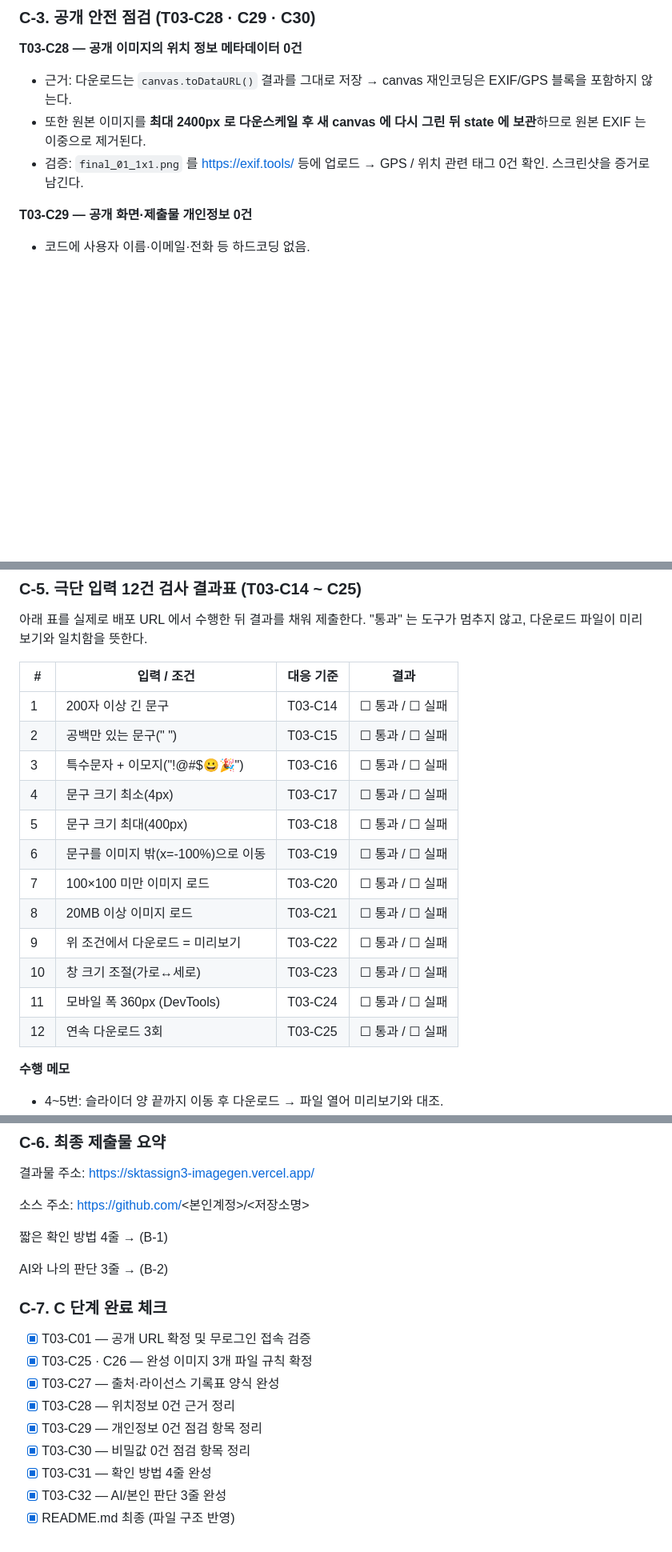
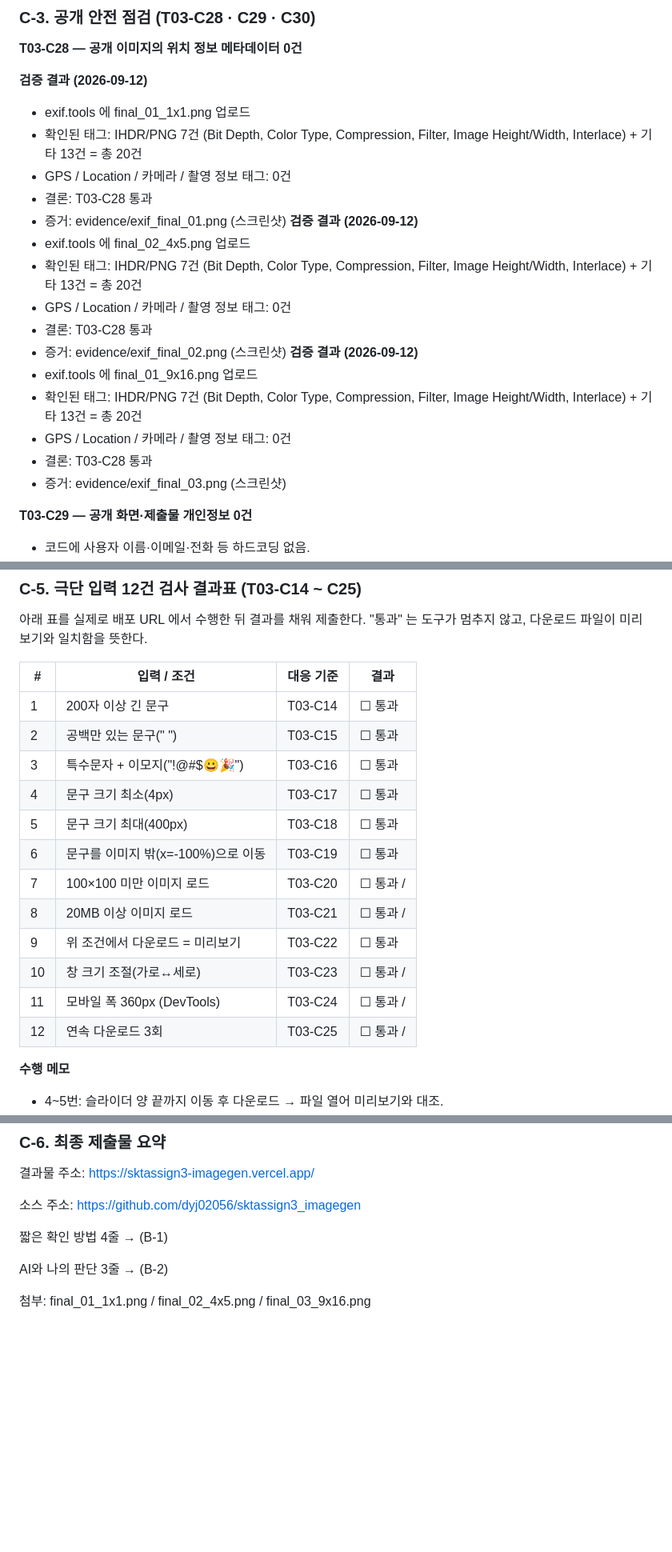
Before and after one commit to dyj02056/sktassign3_imagegen, a Markdown page: submission.md, 3 parts joined by grey strips. Shown at 80% size. GitHub-like rendering; blank space fills up the shorter version.

```diff
--- a/submission.md
+++ b/submission.md
@@ -220,12 +208,28 @@ final_03_9x16.png ← 9:16 비율, 문구 C
 ### C-3. 공개 안전 점검 (T03-C28 · C29 · C30)
 
 **T03-C28 — 공개 이미지의 위치 정보 메타데이터 0건**
-- 근거: 다운로드는 `canvas.toDataURL()` 결과를 그대로 저장 → canvas 재인코딩은
-  EXIF/GPS 블록을 포함하지 않는다.
-- 또한 원본 이미지를 **최대 2400px 로 다운스케일 후 새 canvas 에 다시 그린 뒤
-  state 에 보관**하므로 원본 EXIF 는 이중으로 제거된다.
-- 검증: `final_01_1x1.png` 를 https://exif.tools/ 등에 업로드 →
-  GPS / 위치 관련 태그 0건 확인. 스크린샷을 증거로 남긴다.
+
+**검증 결과 (2026-09-12)**
+- exif.tools 에 final_01_1x1.png 업로드
+- 확인된 태그: IHDR/PNG 7건 (Bit Depth, Color Type, Compression, Filter,
+  Image Height/Width, Interlace) + 기타 13건 = 총 20건
+- GPS / Location / 카메라 / 촬영 정보 태그: 0건
+- 결론: T03-C28 통과
+- 증거: evidence/exif_final_01.png (스크린샷)
+**검증 결과 (2026-09-12)**
+- exif.tools 에 final_02_4x5.png 업로드
+- 확인된 태그: IHDR/PNG 7건 (Bit Depth, Color Type, Compression, Filter,
+  Image Height/Width, Interlace) + 기타 13건 = 총 20건
+- GPS / Location / 카메라 / 촬영 정보 태그: 0건
+- 결론: T03-C28 통과
+- 증거: evidence/exif_final_02.png (스크린샷)
+**검증 결과 (2026-09-12)**
+- exif.tools 에 final_01_9x16.png 업로드
+- 확인된 태그: IHDR/PNG 7건 (Bit Depth, Color Type, Compression, Filter,
+  Image Height/Width, Interlace) + 기타 13건 = 총 20건
+- GPS / Location / 카메라 / 촬영 정보 태그: 0건
+- 결론: T03-C28 통과
+- 증거: evidence/exif_final_03.png (스크린샷)
 
 **T03-C29 — 공개 화면·제출물 개인정보 0건**
 - 코드에 사용자 이름·이메일·전화 등 하드코딩 없음.
@@ -265,18 +269,18 @@ final_03_9x16.png ← 9:16 비율, 문구 C
 
 | # | 입력 / 조건 | 대응 기준 | 결과 |
 |---|---|---|---|
-| 1 | 200자 이상 긴 문구 | T03-C14 | ☐ 통과 / ☐ 실패 |
-| 2 | 공백만 있는 문구("   ") | T03-C15 | ☐ 통과 / ☐ 실패 |
-| 3 | 특수문자 + 이모지("!@#$😀🎉") | T03-C16 | ☐ 통과 / ☐ 실패 |
-| 4 | 문구 크기 최소(4px) | T03-C17 | ☐ 통과 / ☐ 실패 |
-| 5 | 문구 크기 최대(400px) | T03-C18 | ☐ 통과 / ☐ 실패 |
-| 6 | 문구를 이미지 밖(x=-100%)으로 이동 | T03-C19 | ☐ 통과 / ☐ 실패 |
-| 7 | 100×100 미만 이미지 로드 | T03-C20 | ☐ 통과 / ☐ 실패 |
-| 8 | 20MB 이상 이미지 로드 | T03-C21 | ☐ 통과 / ☐ 실패 |
-| 9 | 위 조건에서 다운로드 = 미리보기 | T03-C22 | ☐ 통과 / ☐ 실패 |
-| 10 | 창 크기 조절(가로↔세로) | T03-C23 | ☐ 통과 / ☐ 실패 |
-| 11 | 모바일 폭 360px (DevTools) | T03-C24 | ☐ 통과 / ☐ 실패 |
-| 12 | 연속 다운로드 3회 | T03-C25 | ☐ 통과 / ☐ 실패 |
+| 1 | 200자 이상 긴 문구 | T03-C14 | ☐ 통과
+| 2 | 공백만 있는 문구("   ") | T03-C15 | ☐ 통과
+| 3 | 특수문자 + 이모지("!@#$😀🎉") | T03-C16 | ☐ 통과
+| 4 | 문구 크기 최소(4px) | T03-C17 | ☐ 통과
+| 5 | 문구 크기 최대(400px) | T03-C18 | ☐ 통과
+| 6 | 문구를 이미지 밖(x=-100%)으로 이동 | T03-C19 | ☐ 통과
+| 7 | 100×100 미만 이미지 로드 | T03-C20 | ☐ 통과 /
+| 8 | 20MB 이상 이미지 로드 | T03-C21 | ☐ 통과 /
+| 9 | 위 조건에서 다운로드 = 미리보기 | T03-C22 | ☐ 통과
+| 10 | 창 크기 조절(가로↔세로) | T03-C23 | ☐ 통과 /
+| 11 | 모바일 폭 360px (DevTools) | T03-C24 | ☐ 통과 /
+| 12 | 연속 다운로드 3회 | T03-C25 | ☐ 통과 /
 
 **수행 메모**
 - 4~5번: 슬라이더 양 끝까지 이동 후 다운로드 → 파일 열어 미리보기와 대조.
@@ -292,19 +296,10 @@ final_03_9x16.png ← 9:16 비율, 문구 C
 
 결과물 주소: https://sktassign3-imagegen.vercel.app/
 
-소스 주소: https://github.com/<본인계정>/<저장소명>
+소스 주소: https://github.com/dyj02056/sktassign3_imagegen
 
 짧은 확인 방법 4줄 → (B-1)
 
 AI와 나의 판단 3줄 → (B-2)
 
-### C-7. C 단계 완료 체크
-- [x] T03-C01 — 공개 URL 확정 및 무로그인 접속 검증
-- [x] T03-C25 · C26 — 완성 이미지 3개 파일 규칙 확정
-- [x] T03-C27 — 출처·라이선스 기록표 양식 완성
-- [x] T03-C28 — 위치정보 0건 근거 정리
-- [x] T03-C29 — 개인정보 0건 점검 항목 정리
-- [x] T03-C30 — 비밀값 0건 점검 항목 정리
-- [x] T03-C31 — 확인 방법 4줄 완성
-- [x] T03-C32 — AI/본인 판단 3줄 완성
-- [x] README.md 최종 (파일 구조 반영)
+첨부: final_01_1x1.png / final_02_4x5.png / final_03_9x16.png
```
Also changed, not shown: other parts of submission.md (+4 -16 lines).
